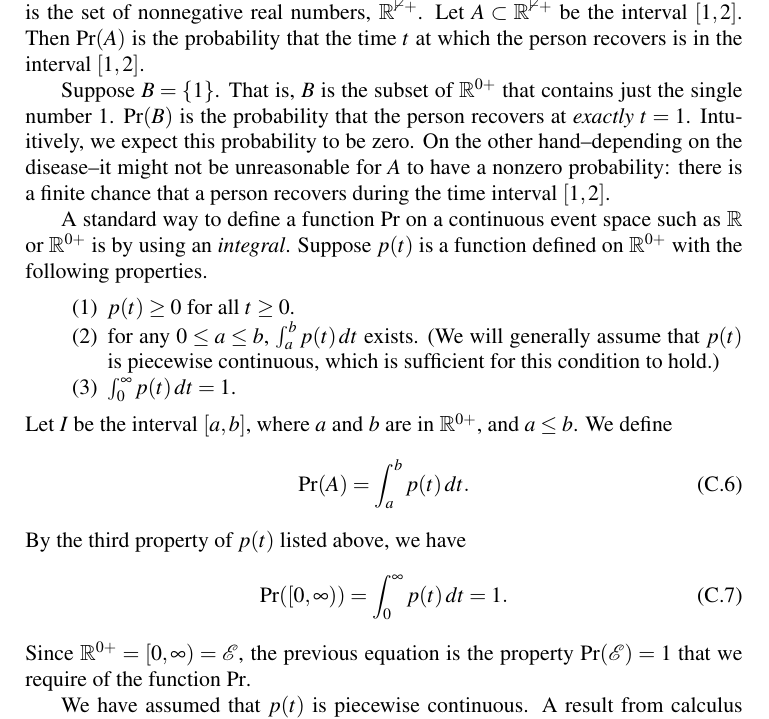
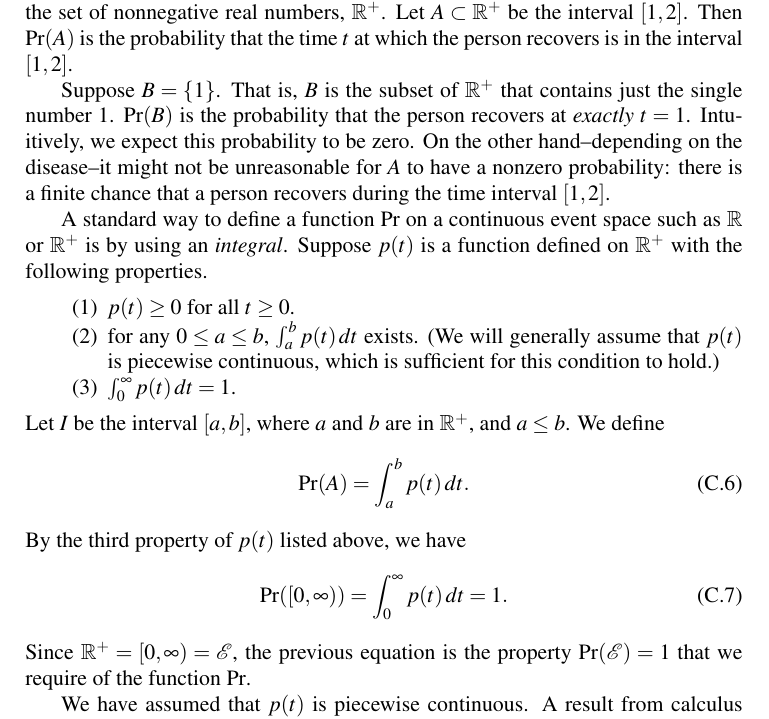
Before and after one commit to WarrenWeckesser/math-modelling-book, a LaTeX thesis (IMM.tex, which reads chapter_Probability_Appendix.tex): part of page 163 of 192, cut at the place of the change. Compiled offline with pdfLaTeX.

Commit message:
Added the \PosReal command, and used it in the Probability Appendix.
git-svn-id: svn+ssh://www.warrenweckesser.net/srv/svn/IMM@217 d78809a7-3d02-0410-b379-a10841dac46b

```diff
--- a/IMM.tex
+++ b/IMM.tex
@@ -11,6 +11,7 @@
 \usepackage{mathptmx}
 %
 \newcommand{\Real}{\mathbb{R}}
+\newcommand{\PosReal}{\mathbb{R}^{+}}
 %   My Parentheses
 \newcommand{\p}[1]{ {\left( {#1} \right)} }
 \newcommand{\s}[1]{ {\left[ {#1} \right]} }
--- a/chapter_Probability_Appendix.tex
+++ b/chapter_Probability_Appendix.tex
@@ -167,15 +167,15 @@ For example, suppose a person contracts an
 infectious disease. We can model the length
 of time that the persion is sick as a random
 variable.  The event space is the set of nonnegative
-real numbers, $\mathbb{R^{0+}}$.
-Let $A \subset \mathbb{R^{0+}}$ be the interval
+real numbers, $\PosReal$.
+Let $A \subset \PosReal$ be the interval
 $[1,2]$.
 Then $\Pr(A)$ is the probability that the
 time $t$ at which the person
 recovers is in the interval $[1,2]$.
 
 Suppose $B = \{1\}$.  That is, $B$ is the subset
-of $\mathbb{R}^{0+}$ that contains just the single
+of $\PosReal$ that contains just the single
 number $1$.
 $\Pr(B)$ is the probability that the person
 recovers at \emph{exactly} $t=1$.
@@ -187,10 +187,10 @@ recovers during the time interval $[1,2]$.
 
 A standard way to define a function $\Pr$ on
 a continuous event space such as $\mathbb{R}$
-or $\mathbb{R}^{0+}$ is by using an
+or $\PosReal$ is by using an
 \emph{integral}.
 Suppose $p(t)$ is a function defined on
-$\mathbb{R}^{0+}$ with the following properties.
+$\PosReal$ with the following properties.
 \begin{enumerate}
 \item $p(t) \ge 0$ for all $t \ge 0$.
 \item for any $0 \le a \le b$,
@@ -201,7 +201,7 @@ hold.)
 \item $\int_0^{\infty} p(t)\,dt = 1$.
 \end{enumerate}
 Let $I$ be the interval $[a,b]$, where $a$
-and $b$ are in $\mathbb{R}^{0+}$, and $a \le b$.
+and $b$ are in $\PosReal$, and $a \le b$.
 We define
 \begin{equation}
   \Pr(A) = \int_a^b p(t)\,dt.
@@ -211,7 +211,7 @@ we have
 \begin{equation}
   \Pr([0,\infty)) = \int_0^{\infty} p(t)\,dt = 1.
 \end{equation}
-Since $\mathbb{R}^{0+} = [0,\infty) = \mathcal{E}$,
+Since $\PosReal = [0,\infty) = \mathcal{E}$,
 the previous equation
 is the property $\Pr(\mathcal{E})=1$ that
 we require of the function $\Pr$.
```
